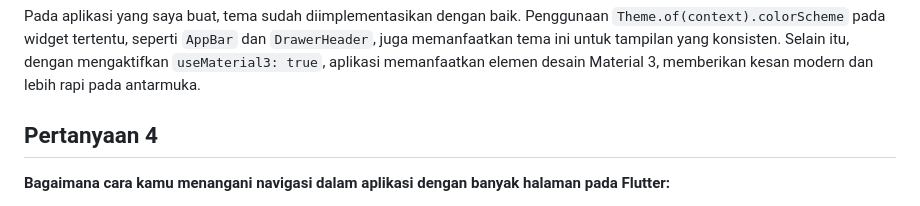
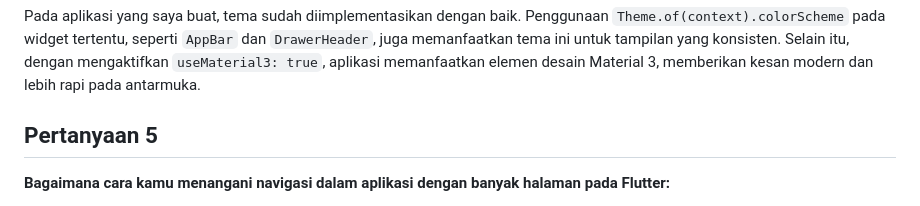
Before and after one commit to RayhanSP/depok_keebs_mobile, a Markdown page: README.md, the part around the change. Drawn GitHub-style; folded sections open.

```diff
--- a/README.md
+++ b/README.md
@@ -195,7 +195,7 @@ Untuk mengatur tema dalam aplikasi Flutter agar tampilannya konsisten, saya meng
 Pada aplikasi yang saya buat, tema sudah diimplementasikan dengan baik. Penggunaan `Theme.of(context).colorScheme` pada widget tertentu, seperti `AppBar` dan `DrawerHeader`, juga memanfaatkan tema ini untuk tampilan yang konsisten. Selain itu, dengan mengaktifkan `useMaterial3: true`, aplikasi memanfaatkan elemen desain Material 3, memberikan kesan modern dan lebih rapi pada antarmuka.
 
 
-## **Pertanyaan 4**
+## **Pertanyaan 5**
 **Bagaimana cara kamu menangani navigasi dalam aplikasi dengan banyak halaman pada Flutter:**
 
 Untuk menangani navigasi dalam aplikasi Flutter dengan banyak halaman, saya menggunakan `Navigator` dan `MaterialPageRoute`. `Navigator` memungkinkan untuk berpindah halaman dengan metode `push` (menambahkan halaman baru di atas stack) dan `pop` (kembali ke halaman sebelumnya). Setiap halaman ditangani dengan `MaterialPageRout`e, yang menentukan rute baru ketika kita berpindah ke halaman tertentu.
```
